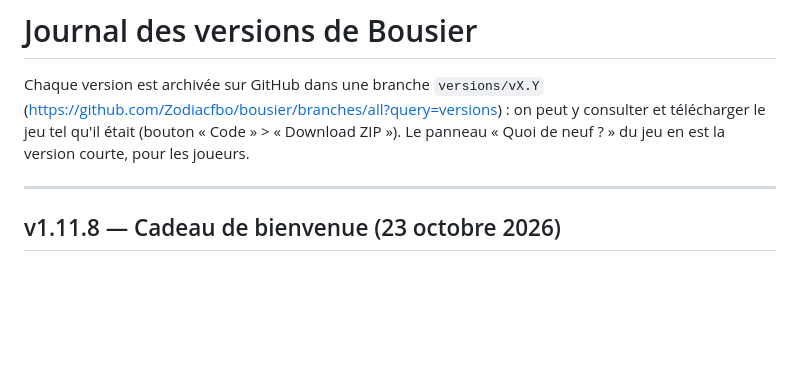
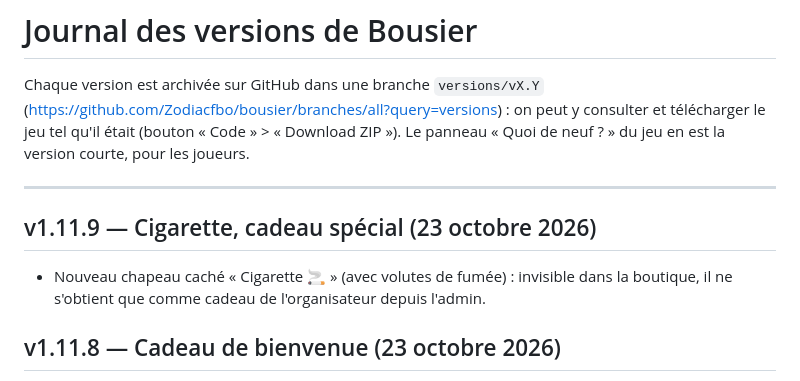
Before and after one commit to Zodiacfbo/bousier, a Markdown page: CHANGELOG.md, the part around the change. Drawn GitHub-style; blank space fills up the shorter version.

Commit message:
v1.11.9 : cigarette, cadeau spécial caché offert depuis l'admin
Co-Authored-By: Claude Opus 5.5 <noreply@anthropic.com>
Claude-Session: https://claude.ai/code/session_015XgPXYp8DvcLxRrLyhautC

```diff
--- a/CHANGELOG.md
+++ b/CHANGELOG.md
@@ -6,6 +6,10 @@ et télécharger le jeu tel qu'il était (bouton « Code » > « Download ZIP »
 Le panneau « Quoi de neuf ? » du jeu en est la version courte, pour les joueurs.
 
 ---
+
+## v1.11.9 — Cigarette, cadeau spécial (23 octobre 2026)
+- Nouveau chapeau caché « Cigarette 🚬 » (avec volutes de fumée) : invisible dans la boutique, il ne s'obtient que
+  comme cadeau de l'organisateur depuis l'admin.
 
 ## v1.11.8 — Cadeau de bienvenue (23 octobre 2026)
 - À partir du 26 octobre, chaque joueur qui n'a pas joué avant (nouveau, ou inscrit sans avoir joué) reçoit une fois
```
